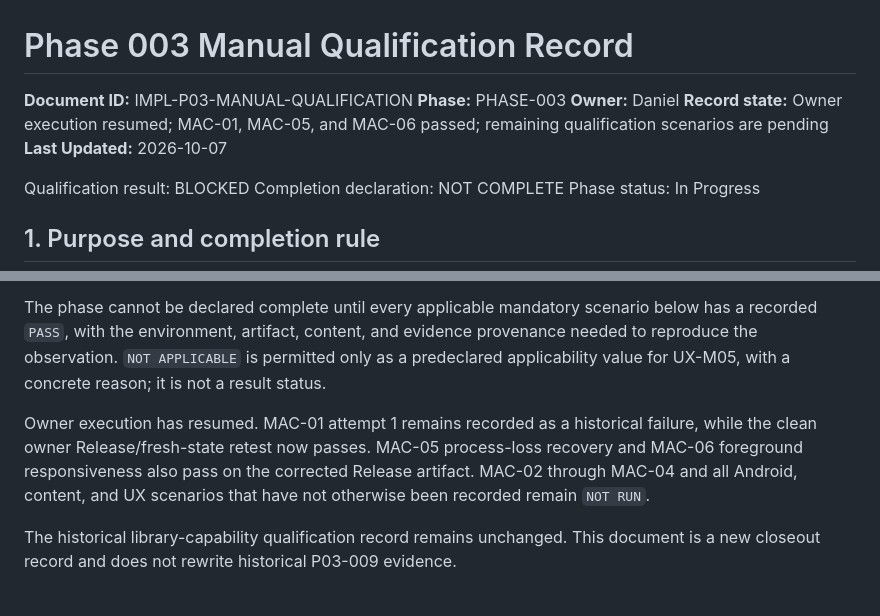
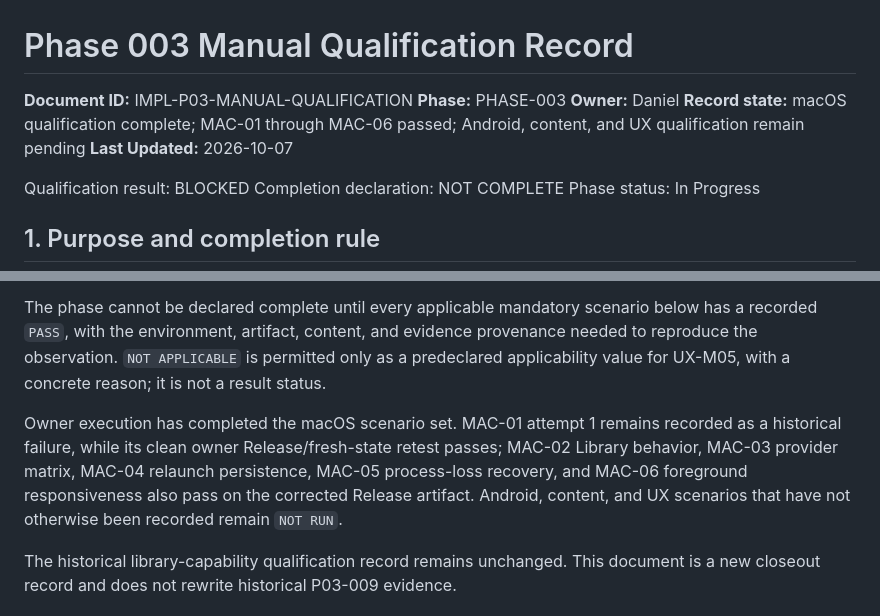
Before and after one commit to whatobiplays/Argus-ROM-Toolkit, a Markdown page: docs/implementation/phase-003-manual-qualification.md, 2 parts joined by grey strips. Drawn GitHub-style.

Commit message:
Complete macOS Phase 003 qualification

```diff
--- a/docs/implementation/phase-003-manual-qualification.md
+++ b/docs/implementation/phase-003-manual-qualification.md
@@ -3,7 +3,7 @@
 **Document ID:** IMPL-P03-MANUAL-QUALIFICATION
 **Phase:** PHASE-003
 **Owner:** Daniel
-**Record state:** Owner execution resumed; MAC-01, MAC-05, and MAC-06 passed; remaining qualification scenarios are pending
+**Record state:** macOS qualification complete; MAC-01 through MAC-06 passed; Android, content, and UX qualification remain pending
 **Last Updated:** 2026-10-07
 
 Qualification result: BLOCKED
@@ -16,7 +16,7 @@ This record is the owner-executed closeout ledger for the Phase 003 manual quali
 
 The phase cannot be declared complete until every applicable mandatory scenario below has a recorded `PASS`, with the environment, artifact, content, and evidence provenance needed to reproduce the observation. `NOT APPLICABLE` is permitted only as a predeclared applicability value for UX-M05, with a concrete reason; it is not a result status.
 
-Owner execution has resumed. MAC-01 attempt 1 remains recorded as a historical failure, while the clean owner Release/fresh-state retest now passes. MAC-05 process-loss recovery and MAC-06 foreground responsiveness also pass on the corrected Release artifact. MAC-02 through MAC-04 and all Android, content, and UX scenarios that have not otherwise been recorded remain `NOT RUN`.
+Owner execution has completed the macOS scenario set. MAC-01 attempt 1 remains recorded as a historical failure, while its clean owner Release/fresh-state retest passes; MAC-02 Library behavior, MAC-03 provider matrix, MAC-04 relaunch persistence, MAC-05 process-loss recovery, and MAC-06 foreground responsiveness also pass on the corrected Release artifact. Android, content, and UX scenarios that have not otherwise been recorded remain `NOT RUN`.
 
 The historical library-capability qualification record remains unchanged. This document is a new closeout record and does not rewrite historical P03-009 evidence.
 
```
Also changed, not shown: other parts of docs/implementation/phase-003-manual-qualification.md (+52 -11 lines).
